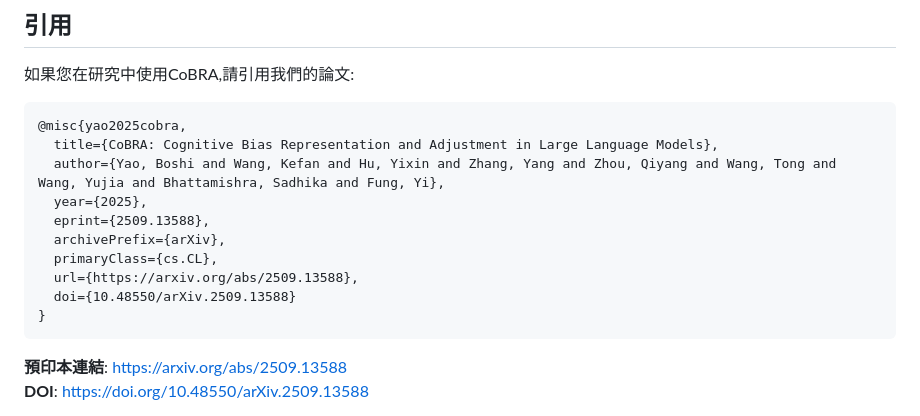
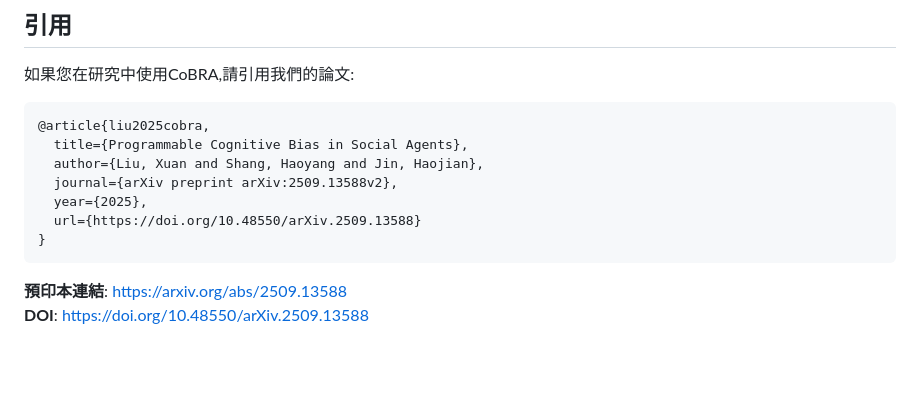
Before and after one commit to assassin808/CoBRA, a Markdown page: README_zh-TW.md, the part around the change. GitHub-like rendering; blank space fills up the shorter version.

Commit message:
Replace CoBRA citation with new reference
Updated citation for CoBRA paper in README.

````diff
--- a/README_zh-TW.md
+++ b/README_zh-TW.md
@@ -132,15 +132,12 @@ CoBRA/
 如果您在研究中使用CoBRA,請引用我們的論文:
 
 ```bibtex
-@misc{yao2025cobra,
-  title={CoBRA: Cognitive Bias Representation and Adjustment in Large Language Models},
-  author={Yao, Boshi and Wang, Kefan and Hu, Yixin and Zhang, Yang and Zhou, Qiyang and Wang, Tong and Wang, Yujia and Bhattamishra, Sadhika and Fung, Yi},
+@article{liu2025cobra,
+  title={Programmable Cognitive Bias in Social Agents},
+  author={Liu, Xuan and Shang, Haoyang and Jin, Haojian},
+  journal={arXiv preprint arXiv:2509.13588v2},
   year={2025},
-  eprint={2509.13588},
-  archivePrefix={arXiv},
-  primaryClass={cs.CL},
-  url={https://arxiv.org/abs/2509.13588},
-  doi={10.48550/arXiv.2509.13588}
+  url={https://doi.org/10.48550/arXiv.2509.13588}
 }
 ```
 
````
